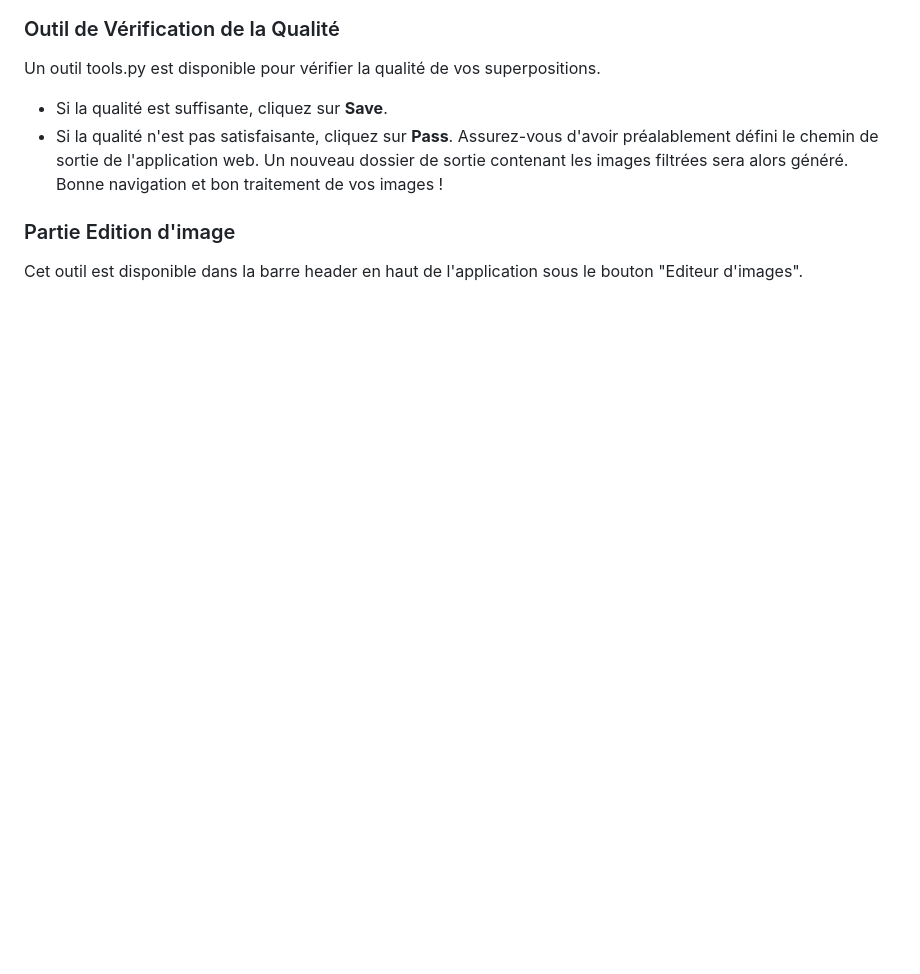
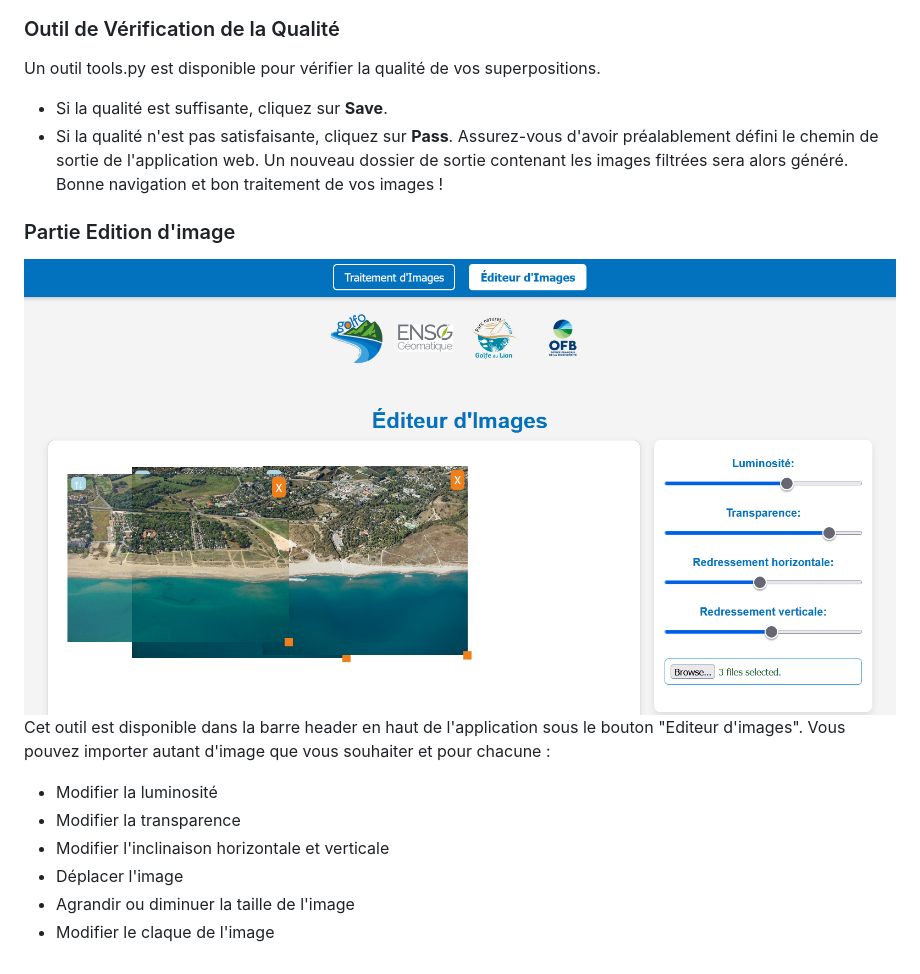
Before and after one commit to SamyKr/Golfo_Project, a Markdown page: guide_utilisateur.md, the part around the change printed below. Drawn GitHub-style; blank space fills up the shorter version.

```diff
--- a/guide_utilisateur.md
+++ b/guide_utilisateur.md
@@ -46,4 +47,12 @@ Assurez-vous d'avoir préalablement défini le chemin de sortie de l'application
 Bonne navigation et bon traitement de vos images !
 
 ### Partie Edition d'image
+![Ouverture du terminal](images/edit.PNG)
 Cet outil est disponible dans la barre header en haut de l'application sous le bouton "Editeur d'images".
+Vous pouvez importer autant d'image que vous souhaiter et pour chacune :
+* Modifier la luminosité
+* Modifier la transparence
+* Modifier l'inclinaison horizontale et verticale
+* Déplacer l'image
+* Agrandir ou diminuer la taille de l'image
+* Modifier le claque de l'image
```
Also changed, not shown: other parts of guide_utilisateur.md (+1 -0 lines).
